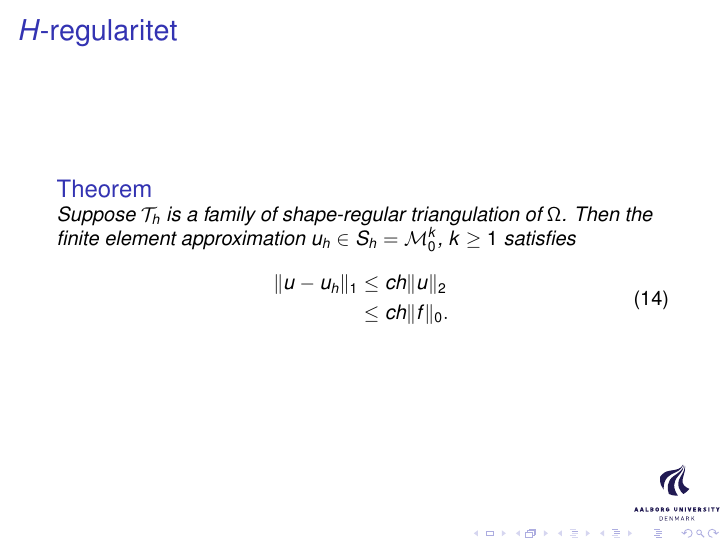
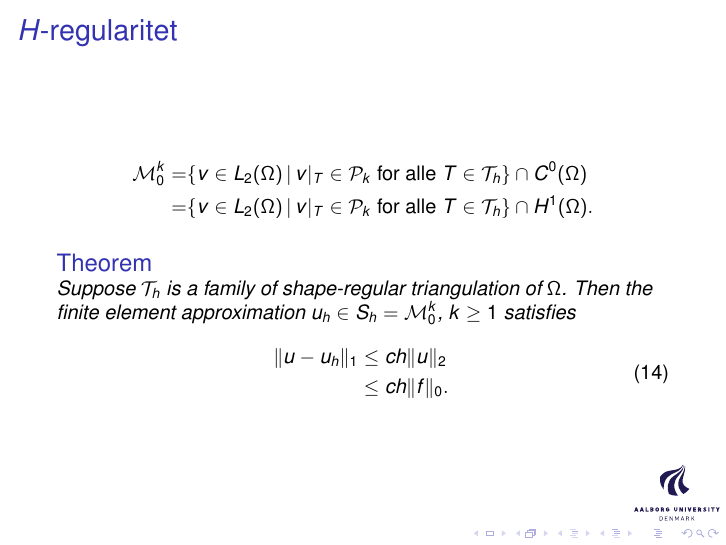
Before and after one commit to william37459/Finite_Element_Method, LaTeX slides (Beamer/aalborgtheme.tex, which reads Beamer/Part3/Fejlogapproksimation.tex): page 20 of 29. Compiled offline with pdfLaTeX; a LaTeX package or settings file that is missing is left out.

Commit message:
M^k_0 i H-regularitet

```diff
--- a/Beamer/Part3/Fejlogapproksimation.tex
+++ b/Beamer/Part3/Fejlogapproksimation.tex
@@ -38,6 +38,10 @@
 \end{frame}
 \fi
 \begin{frame}{$H$-regularitet}
+\begin{align*}
+    \mathcal{M}^k_0 =& \{ v \in L_2(\OO) \,|\, v|_T \in \mathcal{P}_k \text{ for alle } T \in \mathcal{T}_h \} \cap C^0(\OO) \\
+    =& \{ v \in L_2(\OO) \,|\, v|_T \in \mathcal{P}_k \text{ for alle } T \in \mathcal{T}_h \} \cap H^1(\OO) .
+\end{align*}
     \begin{theorem}
     Suppose $\mathcal{T}_h$ is a family of shape-regular triangulation of $\Omega$.
     Then the finite element approximation $u_h\in S_h = \mathcal{M}^k_0$, $k\geq 1$ satisfies
```
